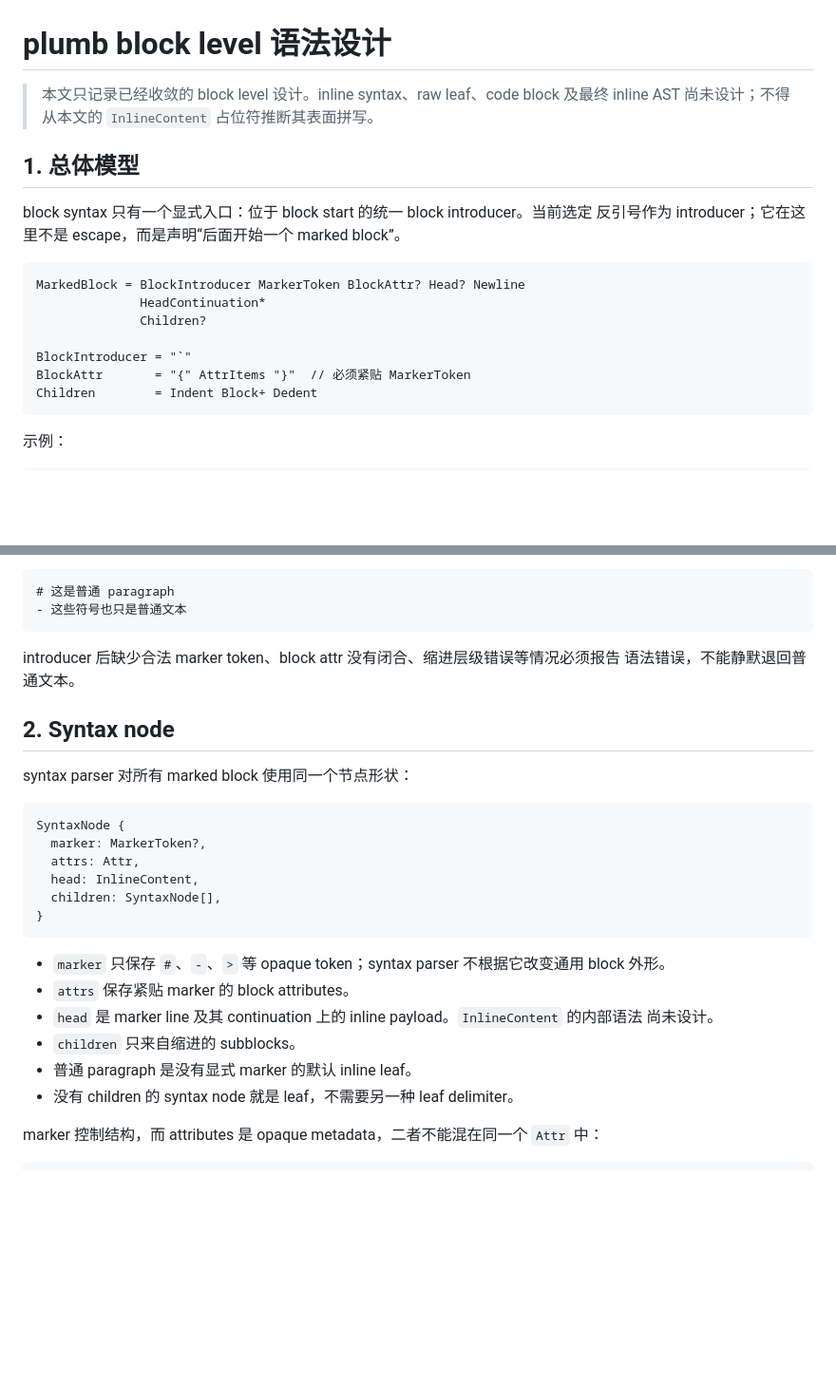
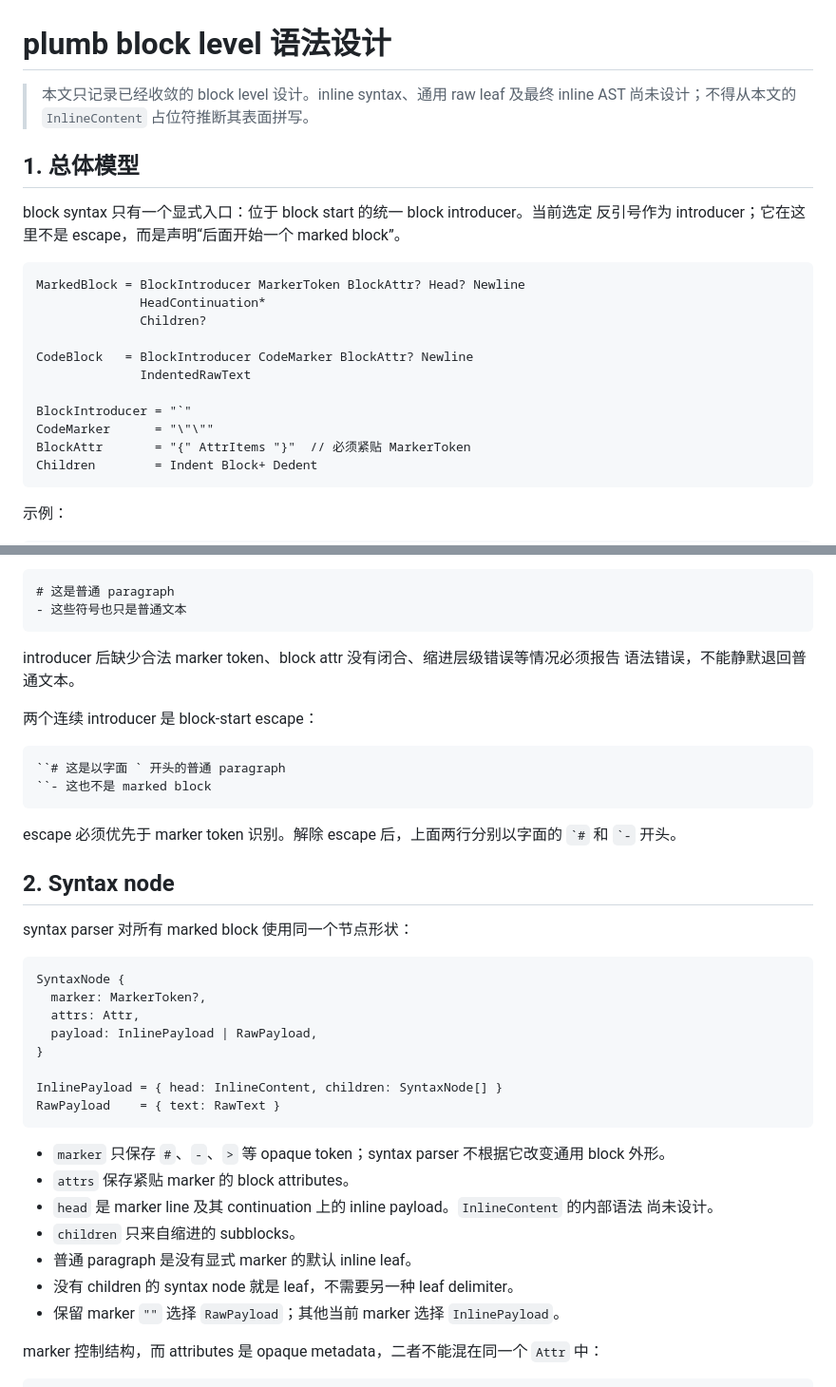
Before and after one commit to wrvsrx/plumb, a Markdown page: docs/spec.md, 2 parts joined by grey strips. Shown at 95% size. Drawn GitHub-style; blank space fills up the shorter version.

````diff
--- a/docs/spec.md
+++ b/docs/spec.md
@@ -1,7 +1,7 @@
 # plumb block level 语法设计
 
-> 本文只记录已经收敛的 block level 设计。inline syntax、raw leaf、code block 及最终
-> inline AST 尚未设计；不得从本文的 `InlineContent` 占位符推断其表面拼写。
+> 本文只记录已经收敛的 block level 设计。inline syntax、通用 raw leaf 及最终 inline
+> AST 尚未设计；不得从本文的 `InlineContent` 占位符推断其表面拼写。
 
 ## 1. 总体模型
 
@@ -13,7 +13,11 @@ MarkedBlock = BlockIntroducer MarkerToken BlockAttr? Head? Newline
               HeadContinuation*
               Children?
 
+CodeBlock   = BlockIntroducer CodeMarker BlockAttr? Newline
+              IndentedRawText
+
 BlockIntroducer = "`"
+CodeMarker      = "\"\""
 BlockAttr       = "{" AttrItems "}"  // 必须紧贴 MarkerToken
 Children        = Indent Block+ Dedent
 ```
@@ -39,6 +43,16 @@ marked block grammar，因此普通文本可以直接从这些字符开始。
 introducer 后缺少合法 marker token、block attr 没有闭合、缩进层级错误等情况必须报告
 语法错误，不能静默退回普通文本。
 
+两个连续 introducer 是 block-start escape：
+
+```plumb
+``# 这是以字面 ` 开头的普通 paragraph
+``- 这也不是 marked block
+```
+
+escape 必须优先于 marker token 识别。解除 escape 后，上面两行分别以字面的 `` `# `` 和
+`` `- `` 开头。
+
 ## 2. Syntax node
 
 syntax parser 对所有 marked block 使用同一个节点形状：
@@ -47,9 +61,11 @@ syntax parser 对所有 marked block 使用同一个节点形状：
 SyntaxNode {
   marker: MarkerToken?,
   attrs: Attr,
-  head: InlineContent,
-  children: SyntaxNode[],
+  payload: InlinePayload | RawPayload,
 }
+
+InlinePayload = { head: InlineContent, children: SyntaxNode[] }
+RawPayload    = { text: RawText }
 ```
 
 - `marker` 只保存 `#`、`-`、`>` 等 opaque token；syntax parser 不根据它改变通用 block
@@ -60,6 +76,7 @@ SyntaxNode {
 - `children` 只来自缩进的 subblocks。
 - 普通 paragraph 是没有显式 marker 的默认 inline leaf。
 - 没有 children 的 syntax node 就是 leaf，不需要另一种 leaf delimiter。
+- 保留 marker `""` 选择 `RawPayload`；其他当前 marker 选择 `InlinePayload`。
 
 marker 控制结构，而 attributes 是 opaque metadata，二者不能混在同一个 `Attr` 中：
 
````
Also changed, not shown: other parts of docs/spec.md (+66 -3 lines), docs/requirements.md (+20 -6 lines), docs/vision.md (+2 -1 lines).
